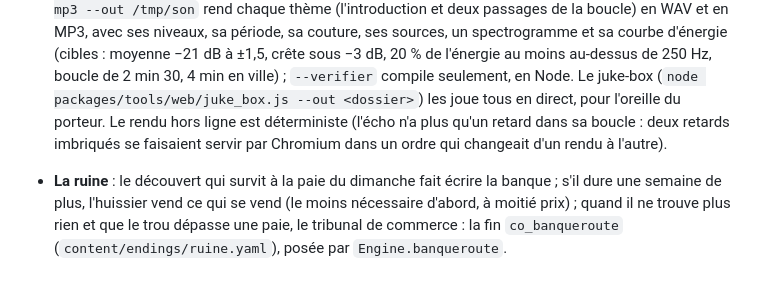
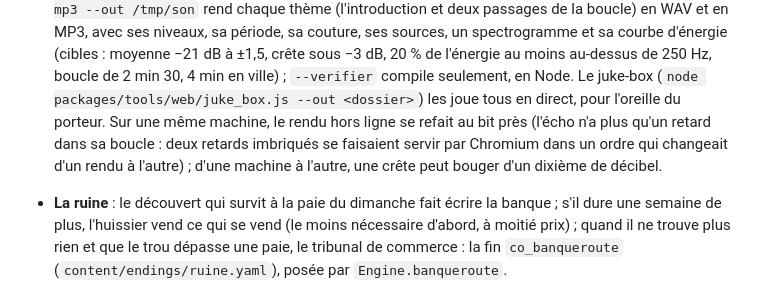
Before and after one commit to k1tz03/Forkfall, a Markdown page: AGENTS.md, the part around the change. Drawn GitHub-style.

Commit message:
La bande originale : le rendu se refait au bit près sur une machine, les chiffres du dernier rendu de Fusible
Co-Authored-By: Claude Opus 5.5 <noreply@anthropic.com>
Claude-Session: https://claude.ai/code/session_01H9n7ETVAi4fT9Fsgymdv2a

```diff
--- a/AGENTS.md
+++ b/AGENTS.md
@@ -403,9 +403,10 @@ Ce que la ville porte en plus des cartes :
   sources, un spectrogramme et sa courbe d'énergie (cibles : moyenne −21 dB à ±1,5, crête sous
   −3 dB, 20 % de l'énergie au moins au-dessus de 250 Hz, boucle de 2 min 30, 4 min en ville) ;
   `--verifier` compile seulement, en Node. Le juke-box (`node packages/tools/web/juke_box.js --out
-  <dossier>`) les joue tous en direct, pour l'oreille du porteur. Le rendu hors ligne est
-  déterministe (l'écho n'a plus qu'un retard dans sa boucle : deux retards imbriqués se faisaient
-  servir par Chromium dans un ordre qui changeait d'un rendu à l'autre).
+  <dossier>`) les joue tous en direct, pour l'oreille du porteur. Sur une même machine, le rendu
+  hors ligne se refait au bit près (l'écho n'a plus qu'un retard dans sa boucle : deux retards
+  imbriqués se faisaient servir par Chromium dans un ordre qui changeait d'un rendu à l'autre) ;
+  d'une machine à l'autre, une crête peut bouger d'un dixième de décibel.
 - **La ruine** : le découvert qui survit à la paie du dimanche fait écrire la banque ;
   s'il dure une semaine de plus, l'huissier vend ce qui se vend (le moins nécessaire
   d'abord, à moitié prix) ; quand il ne trouve plus rien et que le trou dépasse une paie,
```
Also changed, not shown: docs/design/bande_originale.md (+2 -2 lines).
